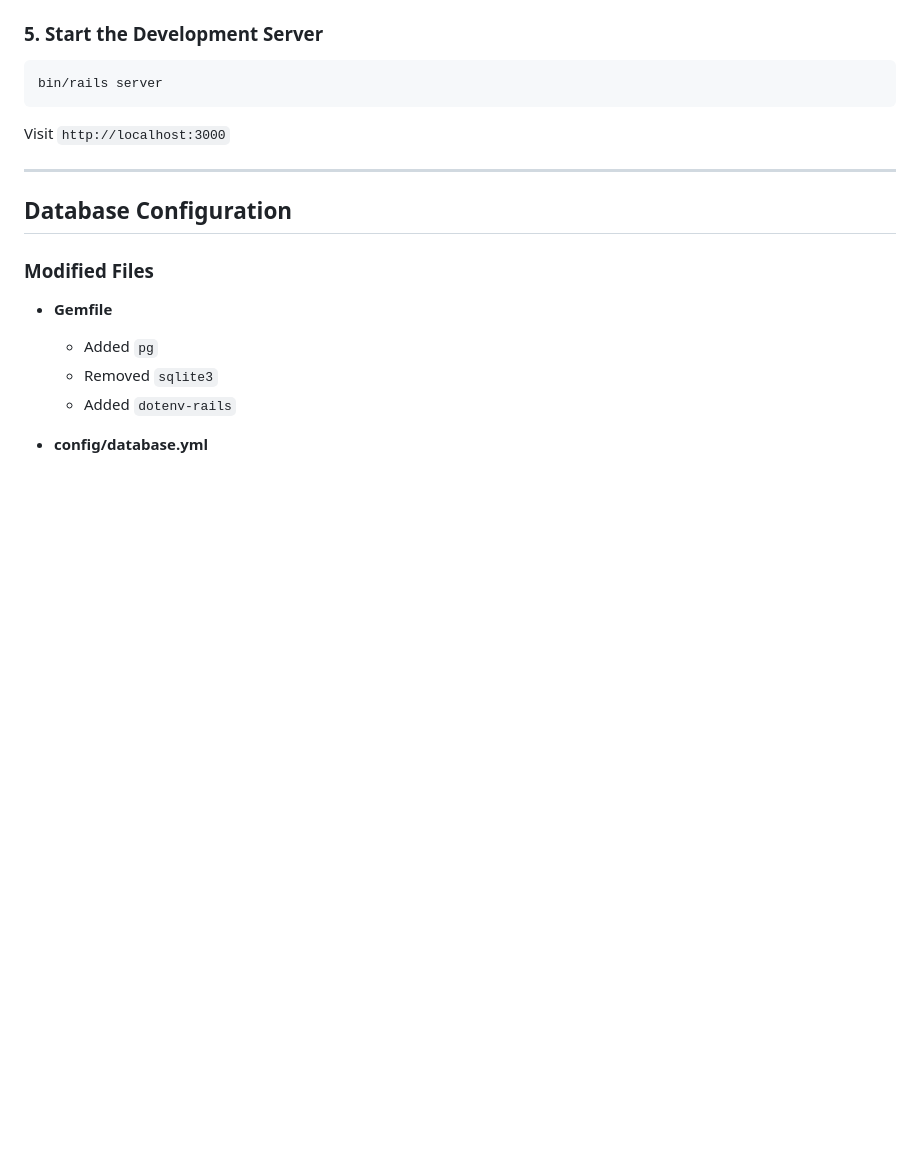
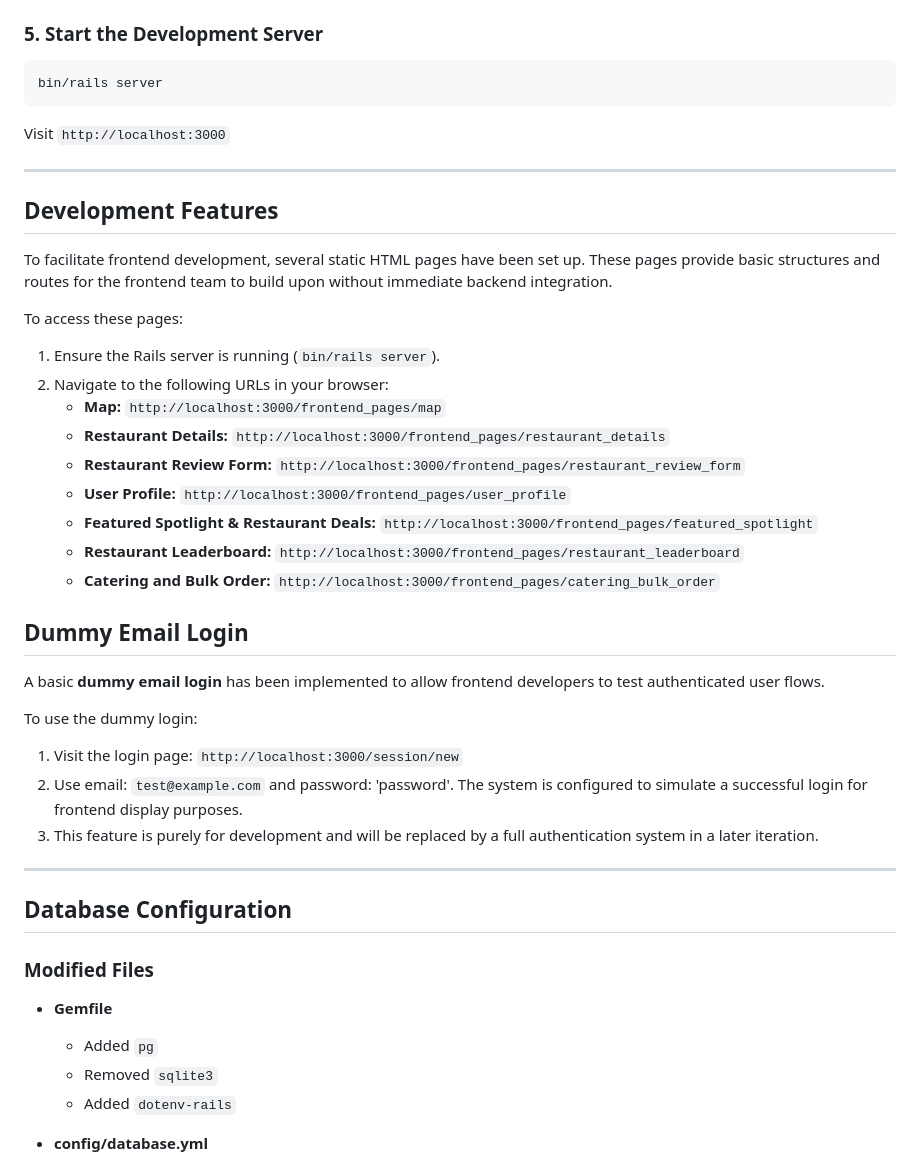
Before and after one commit to rafrdz/taco-price-index, a Markdown page: README.md, the part around the change printed below. Rendered like a GitHub page; blank space fills up the shorter version.

Commit message:
docs: Update README with development features access info
    This commit updates the README.md file to include detailed instructions
    on how to access the static frontend development pages. This provides
    a clear guide for frontend developers and anyone needing to verify
    the UI/UX placeholders without full backend integration.

    The added information covers:
    - How to ensure the Rails server is running.
    - A list of specific URLs for each static frontend page,
      including Map, Restaurant Details, Review Form, User Profile,
      Featured Spotlight, Leaderboard, and Catering/Bulk Order.

    Files changed:
    - `README.md`

```diff
--- a/README.md
+++ b/README.md
@@ -209,11 +209,40 @@ Visit `http://localhost:3000`
 
 ---
 
+## Development Features
+
+To facilitate frontend development, several static HTML pages have been set up. These pages provide basic structures and routes for the frontend team to build upon without immediate backend integration.
+
+To access these pages:
+
+1. Ensure the Rails server is running (`bin/rails server`).
+2. Navigate to the following URLs in your browser:
+   - **Map:** `http://localhost:3000/frontend_pages/map`
+   - **Restaurant Details:** `http://localhost:3000/frontend_pages/restaurant_details`
+   - **Restaurant Review Form:** `http://localhost:3000/frontend_pages/restaurant_review_form`
+   - **User Profile:** `http://localhost:3000/frontend_pages/user_profile`
+   - **Featured Spotlight & Restaurant Deals:** `http://localhost:3000/frontend_pages/featured_spotlight`
+   - **Restaurant Leaderboard:** `http://localhost:3000/frontend_pages/restaurant_leaderboard`
+   - **Catering and Bulk Order:** `http://localhost:3000/frontend_pages/catering_bulk_order`
+
+## Dummy Email Login
+
+A basic **dummy email login** has been implemented to allow frontend developers to test authenticated user flows.
+
+To use the dummy login:
+
+1.  Visit the login page: `http://localhost:3000/session/new`
+2.  Use email: `test@example.com` and password: 'password'. The system is configured to simulate a successful login for frontend display purposes.
+3.  This feature is purely for development and will be replaced by a full authentication system in a later iteration.
+
+---
+
 ## Database Configuration
 
 ### Modified Files
 
 - **Gemfile**
+
   - Added `pg`
   - Removed `sqlite3`
   - Added `dotenv-rails`
```
Also changed, not shown: other parts of README.md (+2 -2 lines).
